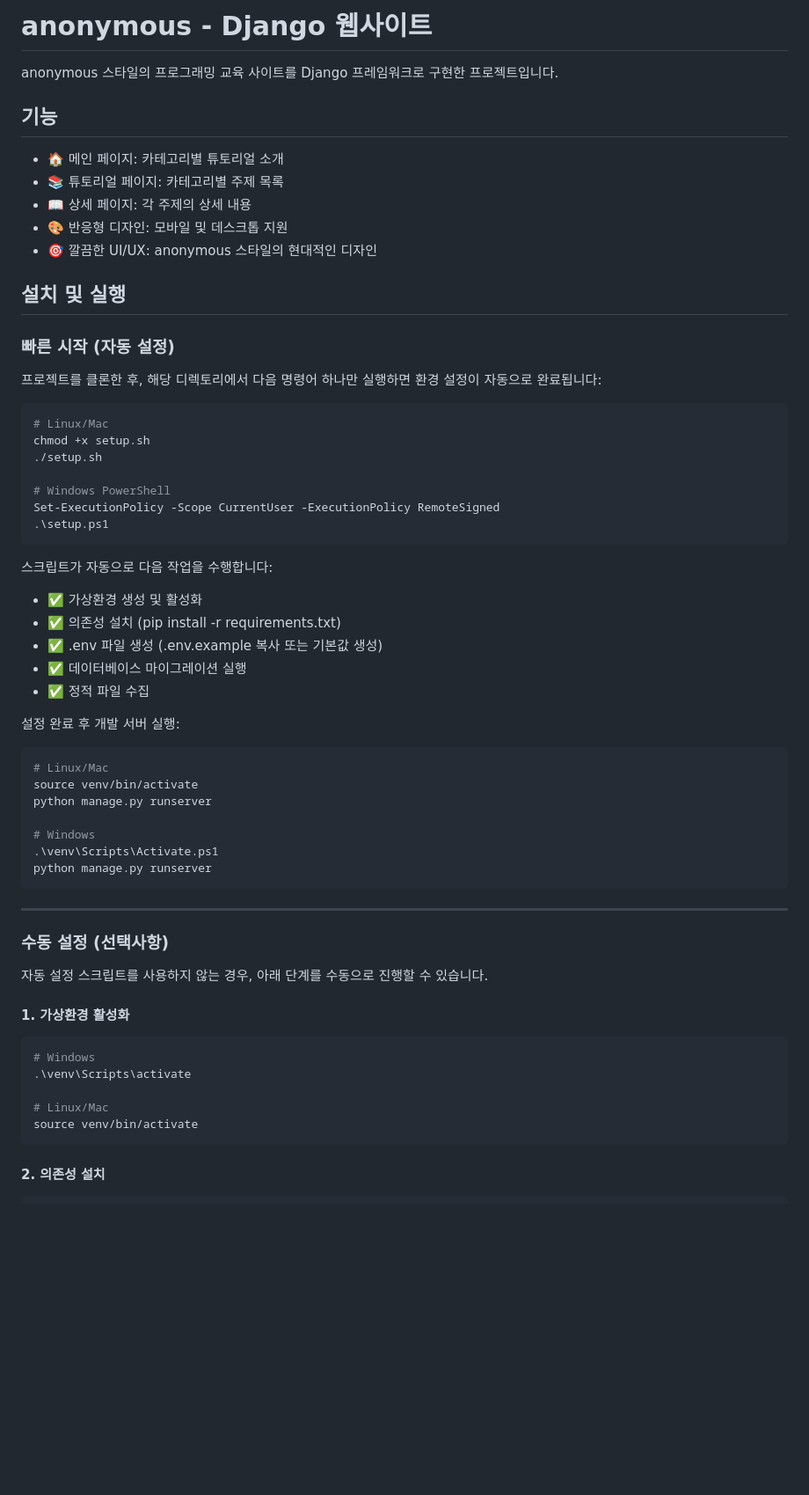
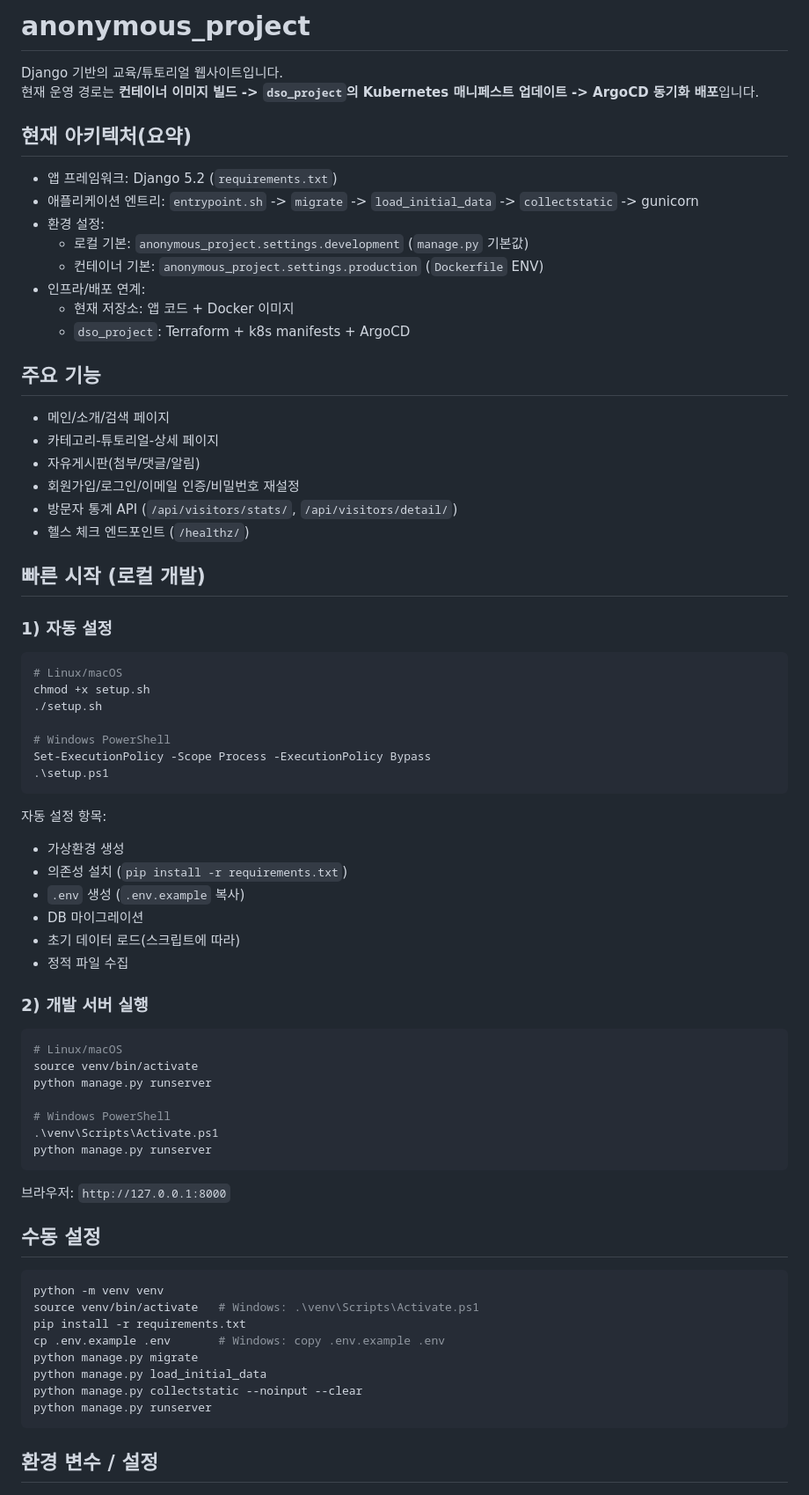
Before and after one commit to haroogram/anonymous_project, a Markdown page: README.md, the part around one of its changes. Shown at 88% size. GitHub-like rendering; blank space fills up the shorter version.

````diff
--- a/README.md
+++ b/README.md
@@ -1,65 +1,76 @@
-# anonymous - Django 웹사이트
+# anonymous_project
 
-anonymous 스타일의 프로그래밍 교육 사이트를 Django 프레임워크로 구현한 프로젝트입니다.
+Django 기반의 교육/튜토리얼 웹사이트입니다.
+현재 운영 경로는 **컨테이너 이미지 빌드 -> `dso_project`의 Kubernetes 매니페스트 업데이트 -> ArgoCD 동기화 배포**입니다.
 
-## 기능
+## 현재 아키텍처(요약)
 
-- 🏠 메인 페이지: 카테고리별 튜토리얼 소개
-- 📚 튜토리얼 페이지: 카테고리별 주제 목록
-- 📖 상세 페이지: 각 주제의 상세 내용
-- 🎨 반응형 디자인: 모바일 및 데스크톱 지원
-- 🎯 깔끔한 UI/UX: anonymous 스타일의 현대적인 디자인
+- 앱 프레임워크: Django 5.2 (`requirements.txt`)
+- 애플리케이션 엔트리: `entrypoint.sh` -> `migrate` -> `load_initial_data` -> `collectstatic` -> gunicorn
+- 환경 설정:
+  - 로컬 기본: `anonymous_project.settings.development` (`manage.py` 기본값)
+  - 컨테이너 기본: `anonymous_project.settings.production` (`Dockerfile` ENV)
+- 인프라/배포 연계:
+  - 현재 저장소: 앱 코드 + Docker 이미지
+  - `dso_project`: Terraform + k8s manifests + ArgoCD
 
-## 설치 및 실행
+## 주요 기능
 
-### 빠른 시작 (자동 설정)
+- 메인/소개/검색 페이지
+- 카테고리-튜토리얼-상세 페이지
+- 자유게시판(첨부/댓글/알림)
+- 회원가입/로그인/이메일 인증/비밀번호 재설정
+- 방문자 통계 API (`/api/visitors/stats/`, `/api/visitors/detail/`)
+- 헬스 체크 엔드포인트 (`/healthz/`)
 
-프로젝트를 클론한 후, 해당 디렉토리에서 다음 명령어 하나만 실행하면 환경 설정이 자동으로 완료됩니다:
+## 빠른 시작 (로컬 개발)
+
+### 1) 자동 설정
 
 ```bash
-# Linux/Mac
+# Linux/macOS
 chmod +x setup.sh
 ./setup.sh
 
 # Windows PowerShell
-Set-ExecutionPolicy -Scope CurrentUser -ExecutionPolicy RemoteSigned
+Set-ExecutionPolicy -Scope Process -ExecutionPolicy Bypass
 .\setup.ps1
 ```
 
-스크립트가 자동으로 다음 작업을 수행합니다:
-- ✅ 가상환경 생성 및 활성화
-- ✅ 의존성 설치 (pip install -r requirements.txt)
-- ✅ .env 파일 생성 (.env.example 복사 또는 기본값 생성)
-- ✅ 데이터베이스 마이그레이션 실행
-- ✅ 정적 파일 수집
+자동 설정 항목:
+- 가상환경 생성
+- 의존성 설치 (`pip install -r requirements.txt`)
+- `.env` 생성 (`.env.example` 복사)
+- DB 마이그레이션
+- 초기 데이터 로드(스크립트에 따라)
+- 정적 파일 수집
 
-설정 완료 후 개발 서버 실행:
+### 2) 개발 서버 실행
 
 ```bash
-# Linux/Mac
+# Linux/macOS
 source venv/bin/activate
 python manage.py runserver
 
-# Windows
+# Windows PowerShell
 .\venv\Scripts\Activate.ps1
 python manage.py runserver
 ```
 
----
+브라우저: `http://127.0.0.1:8000`
 
-### 수동 설정 (선택사항)
-
-자동 설정 스크립트를 사용하지 않는 경우, 아래 단계를 수동으로 진행할 수 있습니다.
-
-#### 1. 가상환경 활성화
+## 수동 설정
 
 ```bash
-# Windows
-.\venv\Scripts\activate
-
-# Linux/Mac
-source venv/bin/activate
+python -m venv venv
+source venv/bin/activate   # Windows: .\venv\Scripts\Activate.ps1
+pip install -r requirements.txt
+cp .env.example .env       # Windows: copy .env.example .env
+python manage.py migrate
+python manage.py load_initial_data
+python manage.py collectstatic --noinput --clear
+python manage.py runserver
 ```
 
-#### 2. 의존성 설치
+## 환경 변수 / 설정
 
````
Also changed, not shown: other parts of README.md (+63 -263 lines).
